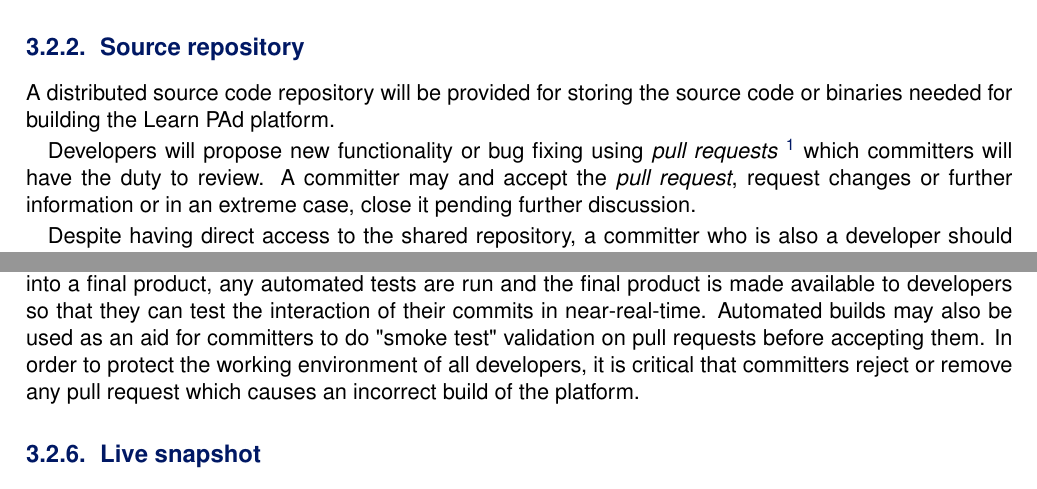
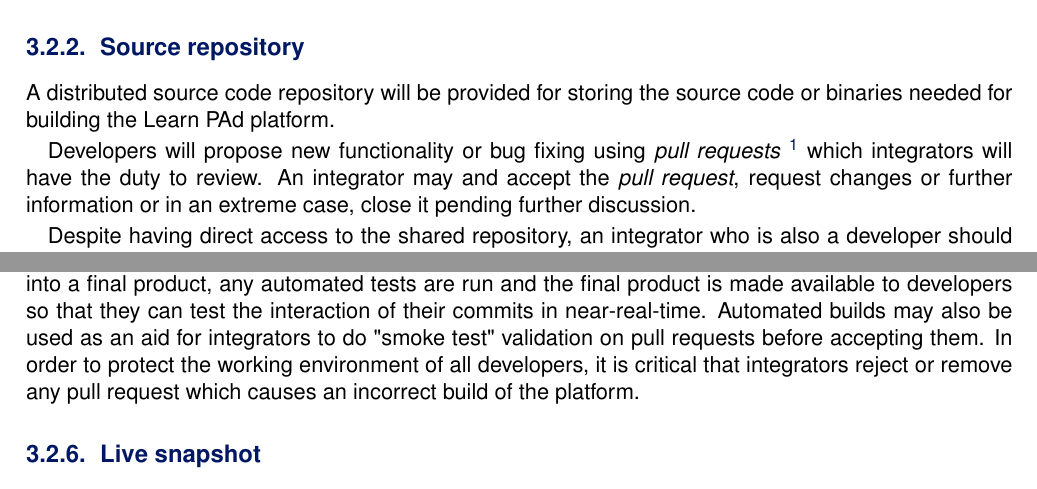
Before and after one commit to woshilapin/learnpad-d7.1, a LaTeX thesis (trunk/main-learnpad-d7-1.tex, which reads trunk/development-components.tex): two parts of pages 10 and 11 of 15, joined at a grey line, cut so that both start at the same text. Compiled offline with pdfLaTeX.

Commit message:
Substitute the word 'integrator' for 'committer' because the integrator's job will be fundimentally different from traditional (eg: apache) committers

```diff
--- a/trunk/development-components.tex
+++ b/trunk/development-components.tex
@@ -34,8 +35,9 @@ Developers will propose new functionality or bug fixing using \emph{pull request
 \footnote{A pull request is a method of submitting contributions to a software project.
 It contains the \emph{patch} representing changes to be made and creates a central place
 for those changes to be reviewed and discussed}
-which committers will have the duty to review. A committer may and accept the \emph{pull request},
-request changes or further information or in an extreme case, close it pending further discussion.
+which integrators will have the duty to review. An integrator may and accept the
+\emph{pull request}, request changes or further information or in an extreme case,
+close it pending further discussion.
 
-Despite having direct access to the shared repository, a committer who is also a developer should
+Despite having direct access to the shared repository, an integrator who is also a developer should
 make sure to use \emph{pull requests} for integrating their own functionality so as to allow for
@@ -68,9 +70,9 @@ will be able to keep track of issues which need to be addressed.
 Continuous integration is an automated process by which the current state of the source code is
 built into a final product, any automated tests are run and the final product is made available
 to developers so that they can test the interaction of their commits in near-real-time.
-Automated builds may also be used as an aid for committers to do "smoke test" validation on pull
+Automated builds may also be used as an aid for integrators to do "smoke test" validation on pull
 requests before accepting them. In order to protect the working environment of all developers,
-it is critical that committers reject or remove any pull request which causes an incorrect build
+it is critical that integrators reject or remove any pull request which causes an incorrect build
 of the platform.
 
 \subsection{Live snapshot}
```
Also changed, not shown: trunk/development-components.tex (5 more changed lines).
